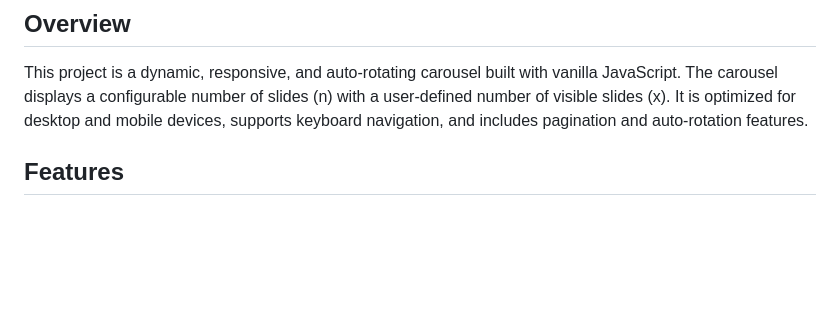
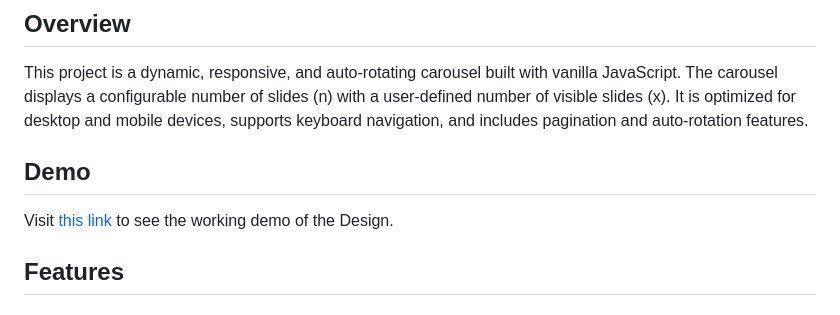
Before and after one commit to adnangif/carousel-design, a Markdown page: ReadMe.md, the part around the change. Rendered like a GitHub page; blank space fills up the shorter version.

```diff
--- a/ReadMe.md
+++ b/ReadMe.md
@@ -2,6 +2,9 @@
 
 ## Overview
 This project is a dynamic, responsive, and auto-rotating carousel built with vanilla JavaScript. The carousel displays a configurable number of slides (n) with a user-defined number of visible slides (x). It is optimized for desktop and mobile devices, supports keyboard navigation, and includes pagination and auto-rotation features.
+
+## Demo
+Visit [this link](https://adnangif.github.io/carousel-design/) to see the working demo of the Design.
 
 ## Features
 
```
